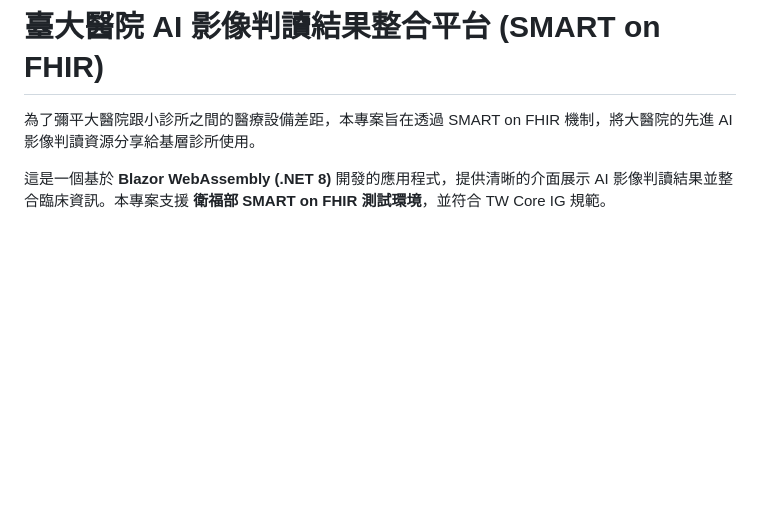
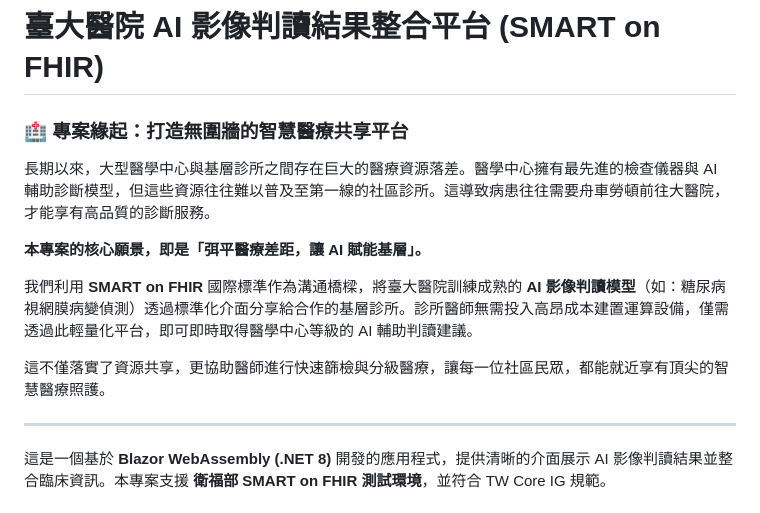
Before and after one commit to ntuh-melandz/ntuh-melandz.github.io, a Markdown page: README.md, the part around the change. Rendered like a GitHub page; blank space fills up the shorter version.

Commit message:
docs: Enhance README introduction with detailed project vision

```diff
--- a/README.md
+++ b/README.md
@@ -1,6 +1,16 @@
 # 臺大醫院 AI 影像判讀結果整合平台 (SMART on FHIR)
 
-為了彌平大醫院跟小診所之間的醫療設備差距，本專案旨在透過 SMART on FHIR 機制，將大醫院的先進 AI 影像判讀資源分享給基層診所使用。
+### 🏥 專案緣起：打造無圍牆的智慧醫療共享平台
+
+長期以來，大型醫學中心與基層診所之間存在巨大的醫療資源落差。醫學中心擁有最先進的檢查儀器與 AI 輔助診斷模型，但這些資源往往難以普及至第一線的社區診所。這導致病患往往需要舟車勞頓前往大醫院，才能享有高品質的診斷服務。
+
+**本專案的核心願景，即是「弭平醫療差距，讓 AI 賦能基層」。**
+
+我們利用 **SMART on FHIR** 國際標準作為溝通橋樑，將臺大醫院訓練成熟的 **AI 影像判讀模型**（如：糖尿病視網膜病變偵測）透過標準化介面分享給合作的基層診所。診所醫師無需投入高昂成本建置運算設備，僅需透過此輕量化平台，即可即時取得醫學中心等級的 AI 輔助判讀建議。
+
+這不僅落實了資源共享，更協助醫師進行快速篩檢與分級醫療，讓每一位社區民眾，都能就近享有頂尖的智慧醫療照護。
+
+---
 
 這是一個基於 **Blazor WebAssembly (.NET 8)** 開發的應用程式，提供清晰的介面展示 AI 影像判讀結果並整合臨床資訊。本專案支援 **衛福部 SMART on FHIR 測試環境**，並符合 TW Core IG 規範。
 
```
